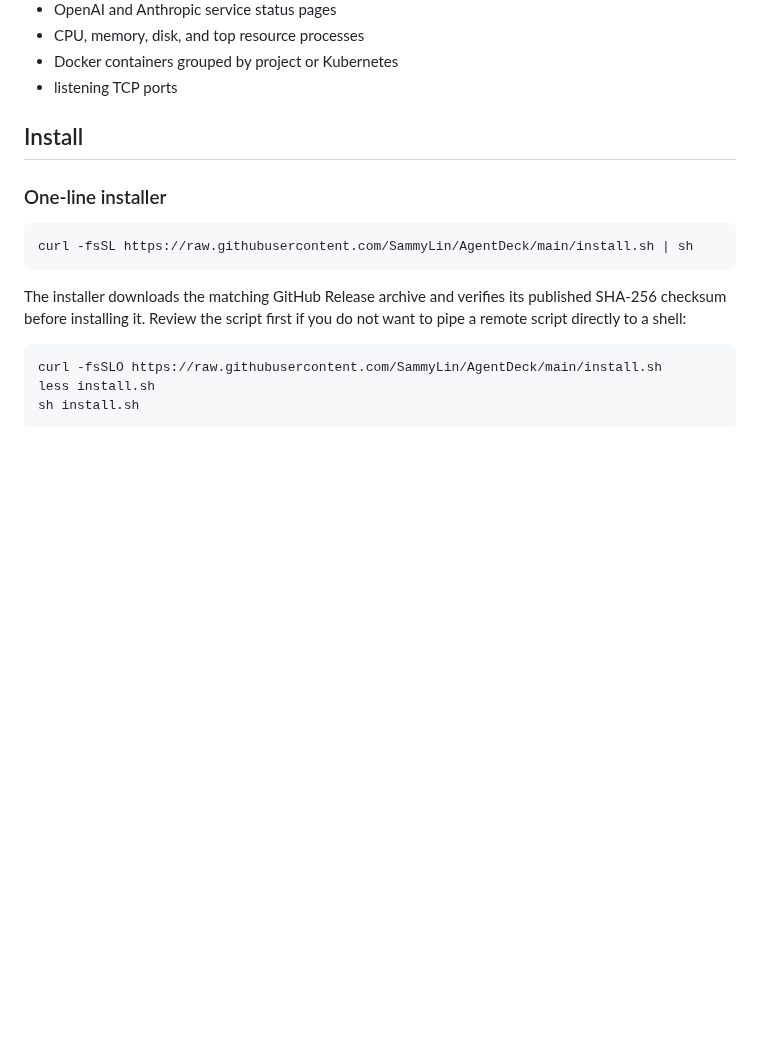
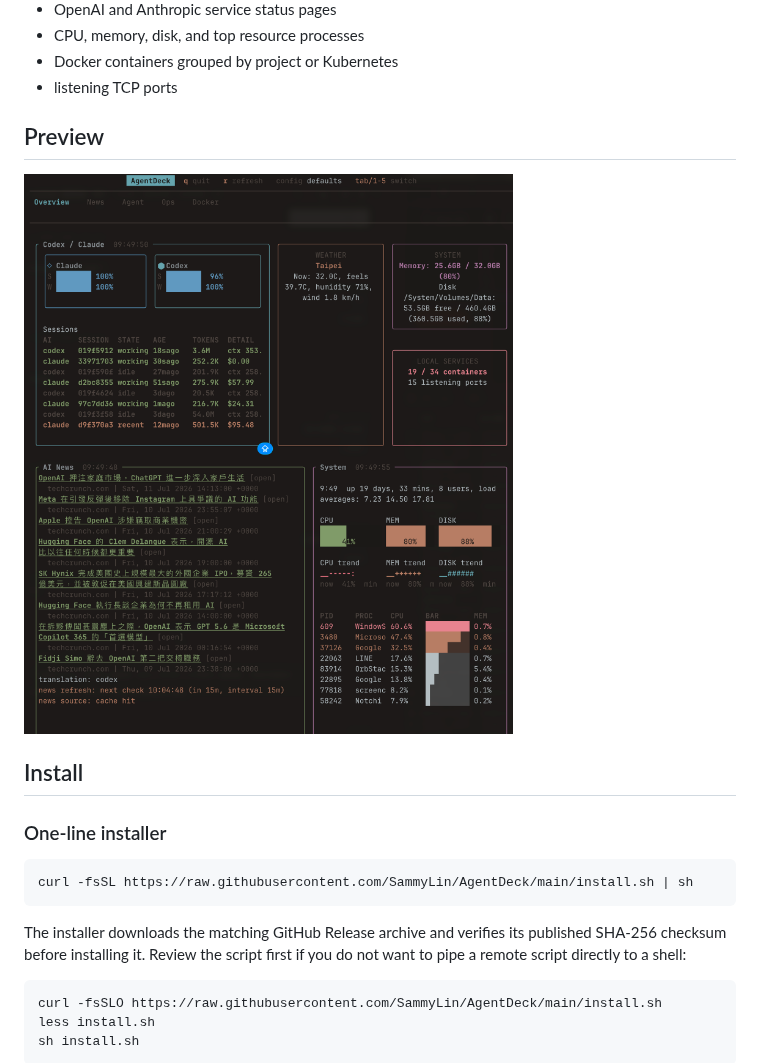
Before and after one commit to SammyLin/AgentDeck, a Markdown page: README.md, the part around the change. Drawn GitHub-style; pictures changed too: docs/assets/agentdeck-dashboard.png (added); blank space fills up the shorter version.

Commit message:
docs: add dashboard preview

```diff
--- a/README.md
+++ b/README.md
@@ -17,6 +17,10 @@ Always-on terminal dashboard for:
 - CPU, memory, disk, and top resource processes
 - Docker containers grouped by project or Kubernetes
 - listening TCP ports
+
+## Preview
+
+![AgentDeck terminal dashboard showing agent usage, AI news, weather, system health, Docker services, and active sessions](docs/assets/agentdeck-dashboard.png)
 
 ## Install
 
```
